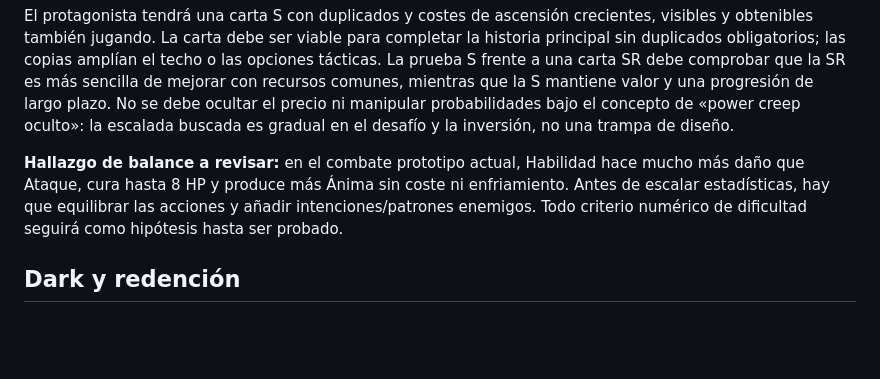
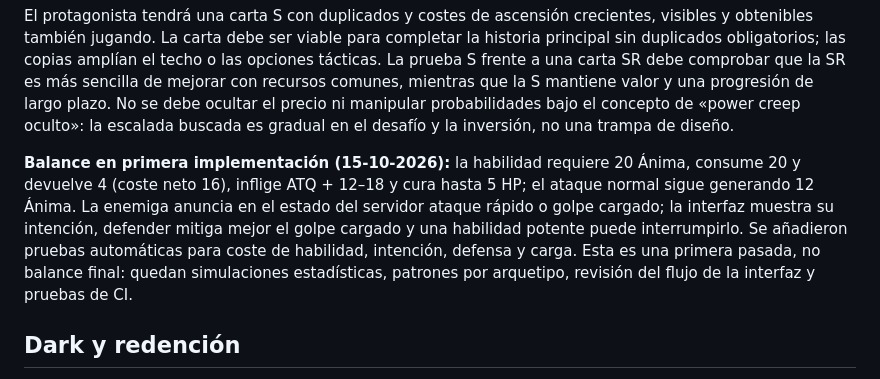
Before and after one commit to eltiootaku2020-cmyk/cardwaifu, a Markdown page: CEREBRO_Y_OBRERO.md, the part around the change. GitHub-like rendering; blank space fills up the shorter version.

Commit message:
Keep master design continuity aligned with combat implementation

```diff
--- a/CEREBRO_Y_OBRERO.md
+++ b/CEREBRO_Y_OBRERO.md
@@ -41,7 +41,7 @@ La aleatoriedad genera variedad, pero las decisiones deben poder compensarla. Se
 
 El protagonista tendrá una carta S con duplicados y costes de ascensión crecientes, visibles y obtenibles también jugando. La carta debe ser viable para completar la historia principal sin duplicados obligatorios; las copias amplían el techo o las opciones tácticas. La prueba S frente a una carta SR debe comprobar que la SR es más sencilla de mejorar con recursos comunes, mientras que la S mantiene valor y una progresión de largo plazo. No se debe ocultar el precio ni manipular probabilidades bajo el concepto de «power creep oculto»: la escalada buscada es gradual en el desafío y la inversión, no una trampa de diseño.
 
-**Hallazgo de balance a revisar:** en el combate prototipo actual, Habilidad hace mucho más daño que Ataque, cura hasta 8 HP y produce más Ánima sin coste ni enfriamiento. Antes de escalar estadísticas, hay que equilibrar las acciones y añadir intenciones/patrones enemigos. Todo criterio numérico de dificultad seguirá como hipótesis hasta ser probado.
+**Balance en primera implementación (15-10-2026):** la habilidad requiere 20 Ánima, consume 20 y devuelve 4 (coste neto 16), inflige ATQ + 12–18 y cura hasta 5 HP; el ataque normal sigue generando 12 Ánima. La enemiga anuncia en el estado del servidor ataque rápido o golpe cargado; la interfaz muestra su intención, defender mitiga mejor el golpe cargado y una habilidad potente puede interrumpirlo. Se añadieron pruebas automáticas para coste de habilidad, intención, defensa y carga. Esta es una primera pasada, no balance final: quedan simulaciones estadísticas, patrones por arquetipo, revisión del flujo de la interfaz y pruebas de CI.
 
 ## Dark y redención
 Algunas heroínas se descarriaron o no llegaron a sus descendientes y contaminaron el suelo; cazan personas y héroes para obtener Alma o Ánima. No son malvadas por naturaleza: tienen motivaciones e historias y pueden redimirse/reclutarse. Monstruos y perros contaminados también deben diseñarse como waifus monstruosas, no como animales genéricos.
```
